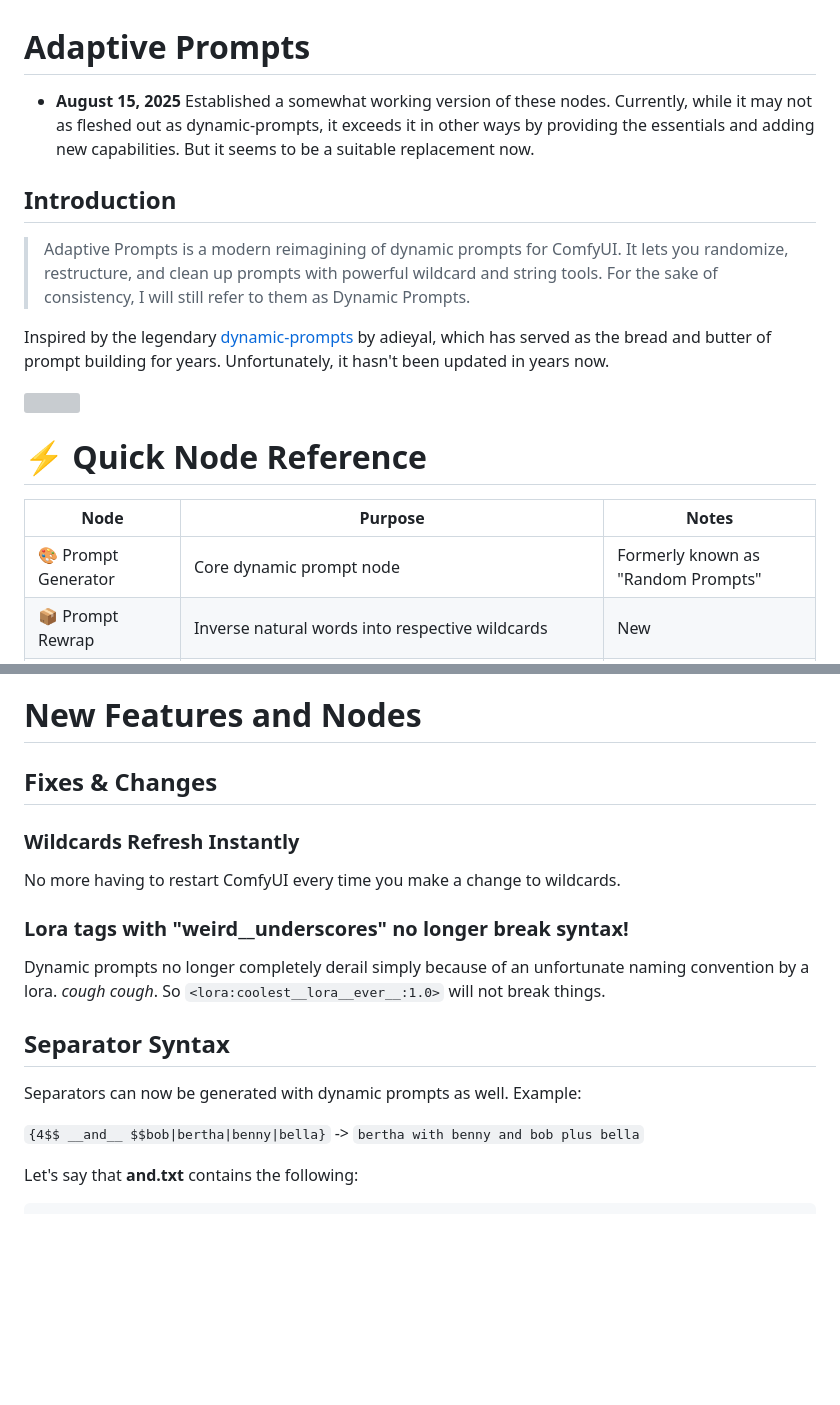
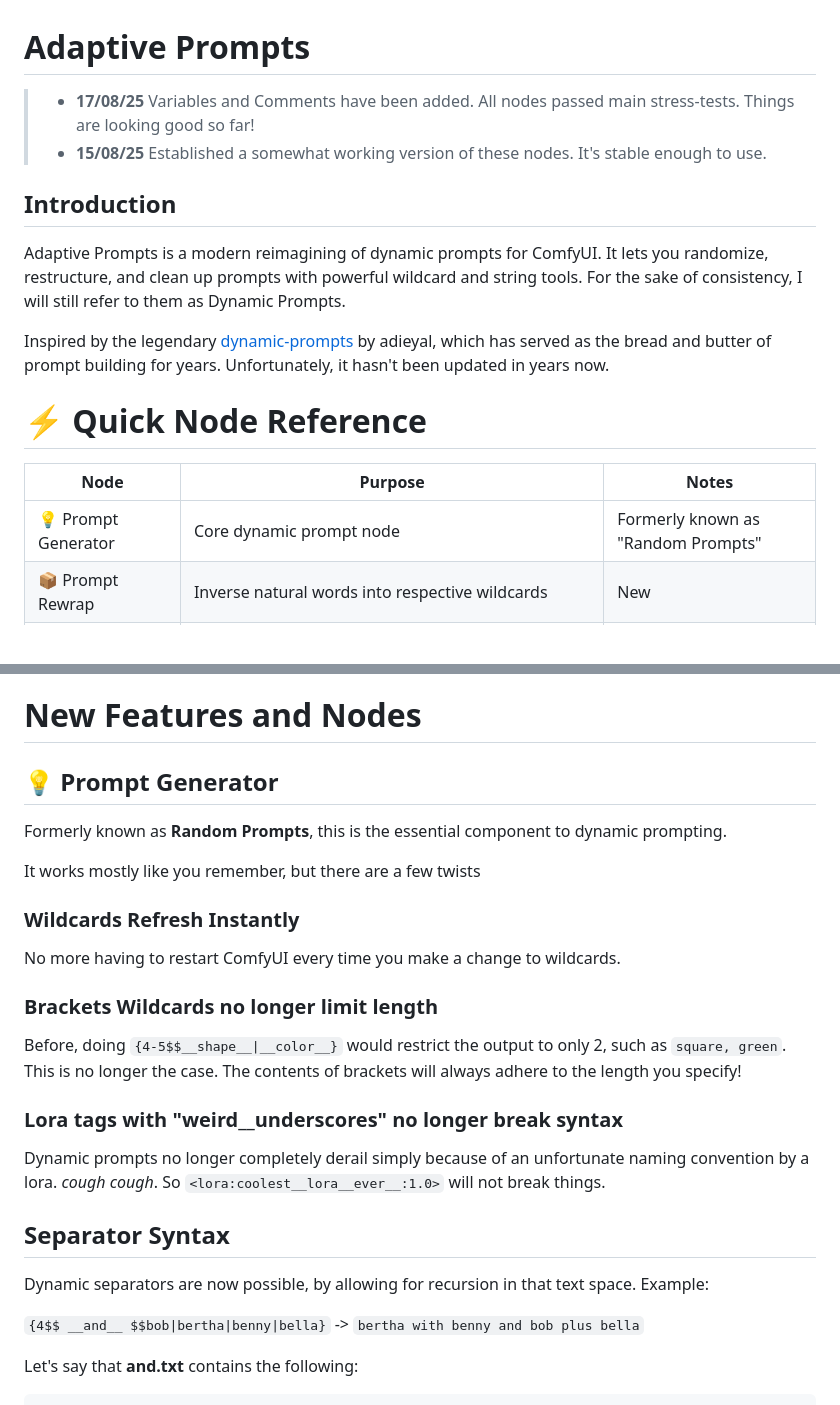
Before and after one commit to Alectriciti/comfyui-adaptiveprompts, a Markdown page: README.md, 2 parts joined by grey strips. Drawn GitHub-style; blank space fills up the shorter version; grey boxes are pictures that could not be loaded.

````diff
--- a/README.md
+++ b/README.md
@@ -1,11 +1,12 @@
 # Adaptive Prompts
 
 
-- **August 15, 2025** Established a somewhat working version of these nodes. Currently, while it may not as fleshed out as dynamic-prompts, it exceeds it in other ways by providing the essentials and adding new capabilities. But it seems to be a suitable replacement now.
+> - **17/08/25** Variables and Comments have been added. All nodes passed main stress-tests. Things are looking good so far!
+> - **15/08/25** Established a somewhat working version of these nodes. It's stable enough to use.
 
 ## Introduction
 
-> Adaptive Prompts is a modern reimagining of dynamic prompts for ComfyUI. It lets you randomize, restructure, and clean up prompts with powerful wildcard and string tools. For the sake of consistency, I will still refer to them as Dynamic Prompts.
+Adaptive Prompts is a modern reimagining of dynamic prompts for ComfyUI. It lets you randomize, restructure, and clean up prompts with powerful wildcard and string tools. For the sake of consistency, I will still refer to them as Dynamic Prompts.
 
 Inspired by the legendary [dynamic-prompts](https://github.com/adieyal/dynamicprompts) by adieyal, which has served as the bread and butter of prompt building for years. Unfortunately, it hasn't been updated in years now.
 
@@ -16,7 +17,7 @@ Inspired by the legendary [dynamic-prompts](https://github.com/adieyal/dynamicpr
 
 | Node | Purpose | Notes |
 |------|---------|-------|
-| 🎨 Prompt Generator | Core dynamic prompt node | Formerly known as "Random Prompts" |
+| 💡 Prompt Generator | Core dynamic prompt node | Formerly known as "Random Prompts" |
 | 📦 Prompt Rewrap | Inverse natural words into respective wildcards | New |
 | 🔁 Prompt Replace | Search & Replace with wildcards | New |
 | ♻️ Shuffle Tags | Randomize tag ordering | New |
@@ -125,18 +126,27 @@ Yes, the possibilities are endless. And these are just the basics of what can be
 
 # New Features and Nodes
 
-## Fixes & Changes
+
+
+## 💡 Prompt Generator
+Formerly known as **Random Prompts**, this is the essential component to dynamic prompting.
+
+It works mostly like you remember, but there are a few twists
 
 ### Wildcards Refresh Instantly
 No more having to restart ComfyUI every time you make a change to wildcards.
 
-### Lora tags with "weird__underscores" no longer break syntax!
+### Brackets Wildcards no longer limit length
+Before, doing ```{4-5$$__shape__|__color__}``` would restrict the output to only 2, such as ```square, green```.
+This is no longer the case. The contents of brackets will always adhere to the length you specify!
+
+### Lora tags with "weird__underscores" no longer break syntax
 
 Dynamic prompts no longer completely derail simply because of an unfortunate naming convention by a lora. *cough cough*. So `<lora:coolest__lora__ever__:1.0>` will not break things.
 
 ## Separator Syntax
 
-Separators can now be generated with dynamic prompts as well. Example:
+Dynamic separators are now possible, by allowing for recursion in that text space. Example:
 
 ```{4$$ __and__ $$bob|bertha|benny|bella}``` -> ```bertha with benny and bob plus bella```
 
````
Also changed, not shown: other parts of README.md (+44 -15 lines), images/dynamic_replacement.png (added), images/rewrapper_example.png (added), images/where_be_frodo.png (added), 7 other files.
